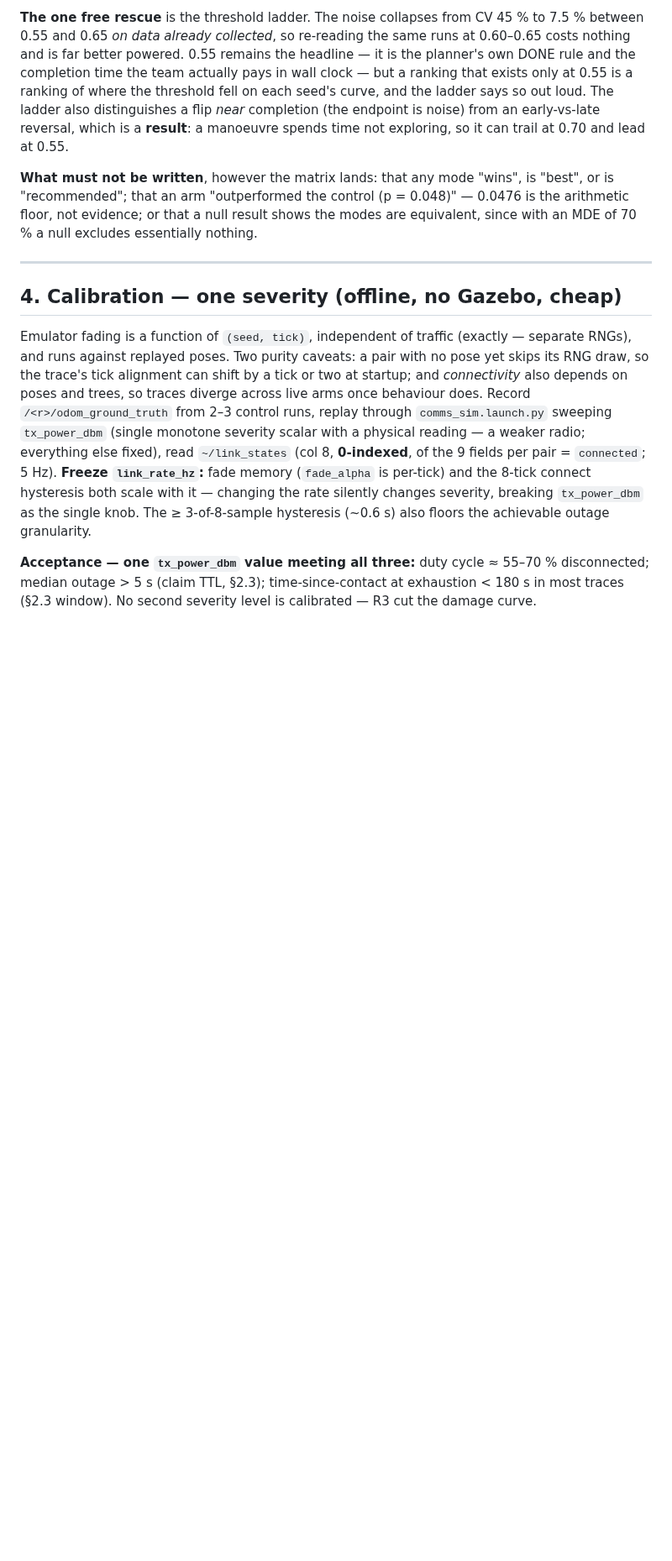
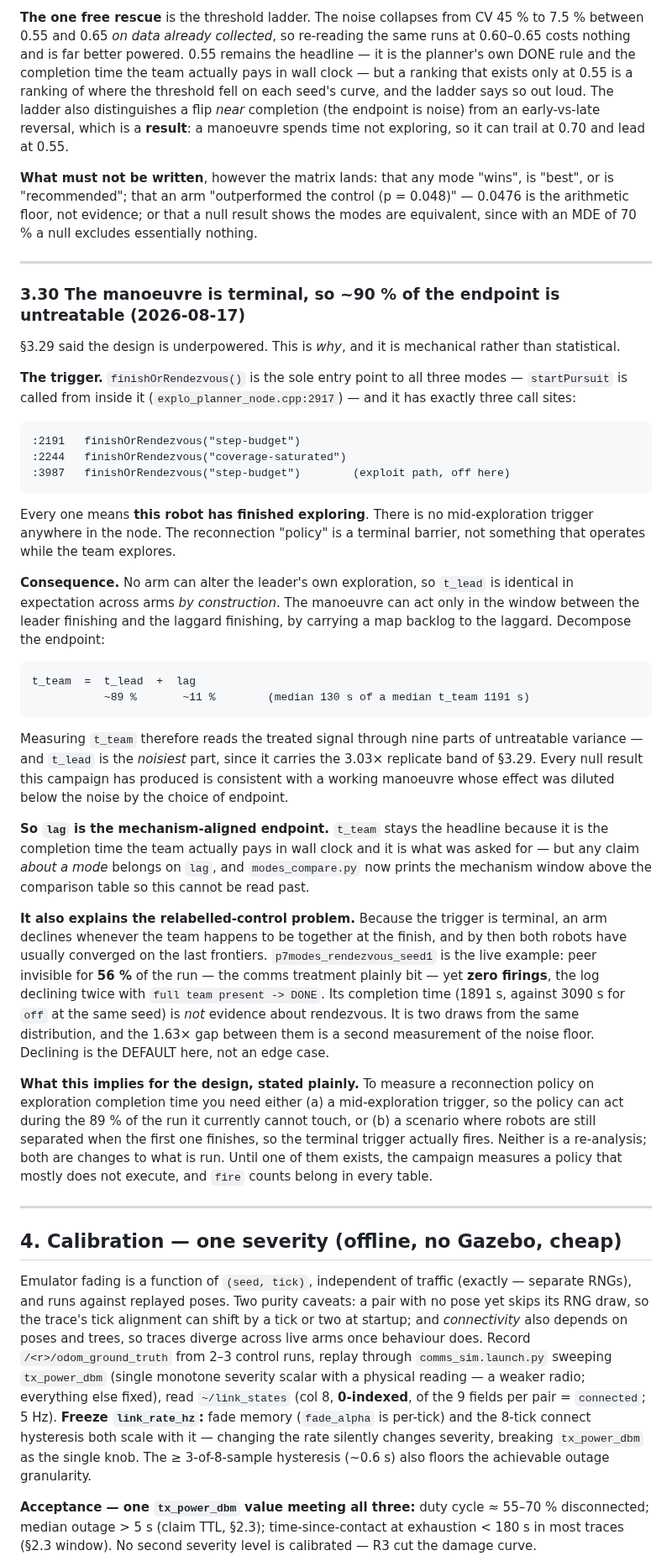
Before and after one commit to kalhansb/hmr_explo, a Markdown page: ws/src/comms_reconnection_experiment.md, the part around the change. Shown at 84% size. Drawn GitHub-style; blank space fills up the shorter version.

Commit message:
doc: §3.30 — the manoeuvre is terminal, so ~90 % of the endpoint is untreatable
§3.29 established the design is underpowered. This is the mechanical reason.

finishOrRendezvous() is the sole entry point to all three modes (startPursuit is
called from inside it, explo_planner_node.cpp:2917) and has exactly three call
sites — :2191, :2244, :3987 — all reached on "step-budget" or
"coverage-saturated". Every one means the robot has finished exploring. There is
no mid-exploration trigger anywhere in the node.

So no arm can alter the leader's exploration: t_lead is identical in expectation
across arms by construction. The manoeuvre acts only between the leader
finishing and the laggard finishing, which measures 130 s of a 1191 s t_team —
about 11 %. t_team reads the treated signal through nine parts of untreatable
variance, and t_lead is the noisiest part since it carries §3.29's 3.03x
replicate band. The campaign's null results are consistent with a working
manoeuvre diluted below the noise by the endpoint.

lag is therefore the mechanism-aligned endpoint; t_team stays the headline as the
completion time actually paid.

This also explains the relabelled controls: a terminal trigger declines whenever
the team is together at the finish, which is the default once both robots have
converged on the last frontiers. p7modes_rendezvous_seed1 is the live case — peer
invisible 56 % of the run, yet zero firings and two "full team present -> DONE"
declines. Its 1891 s against off's 3090 s at the same seed is not evidence about
rendezvous; it is two draws from one distribution and a second reading of the
noise floor.

Closes with what would actually be needed: a mid-exploration trigger, or a
scenario where the robots are still apart when the first finishes. Both are
changes to what is run, not to how it is analysed.

```diff
--- a/ws/src/comms_reconnection_experiment.md
+++ b/ws/src/comms_reconnection_experiment.md
@@ -1606,6 +1606,63 @@ nothing.
 
 ---
 
+### 3.30 The manoeuvre is terminal, so ~90 % of the endpoint is untreatable (2026-08-17)
+
+§3.29 said the design is underpowered. This is *why*, and it is mechanical rather
+than statistical.
+
+**The trigger.** `finishOrRendezvous()` is the sole entry point to all three
+modes — `startPursuit` is called from inside it
+(`explo_planner_node.cpp:2917`) — and it has exactly three call sites:
+
+    :2191   finishOrRendezvous("step-budget")
+    :2244   finishOrRendezvous("coverage-saturated")
+    :3987   finishOrRendezvous("step-budget")        (exploit path, off here)
+
+Every one means **this robot has finished exploring**. There is no
+mid-exploration trigger anywhere in the node. The reconnection "policy" is a
+terminal barrier, not something that operates while the team explores.
+
+**Consequence.** No arm can alter the leader's own exploration, so `t_lead` is
+identical in expectation across arms *by construction*. The manoeuvre can act
+only in the window between the leader finishing and the laggard finishing, by
+carrying a map backlog to the laggard. Decompose the endpoint:
+
+    t_team  =  t_lead  +  lag
+               ~89 %       ~11 %        (median 130 s of a median t_team 1191 s)
+
+Measuring `t_team` therefore reads the treated signal through nine parts of
+untreatable variance — and `t_lead` is the *noisiest* part, since it carries the
+3.03× replicate band of §3.29. Every null result this campaign has produced is
+consistent with a working manoeuvre whose effect was diluted below the noise by
+the choice of endpoint.
+
+**So `lag` is the mechanism-aligned endpoint.** `t_team` stays the headline
+because it is the completion time the team actually pays in wall clock and it is
+what was asked for — but any claim *about a mode* belongs on `lag`, and
+`modes_compare.py` now prints the mechanism window above the comparison table so
+this cannot be read past.
+
+**It also explains the relabelled-control problem.** Because the trigger is
+terminal, an arm declines whenever the team happens to be together at the finish,
+and by then both robots have usually converged on the last frontiers.
+`p7modes_rendezvous_seed1` is the live example: peer invisible for **56 %** of the
+run — the comms treatment plainly bit — yet **zero firings**, the log declining
+twice with `full team present -> DONE`. Its completion time (1891 s, against
+3090 s for `off` at the same seed) is *not* evidence about rendezvous. It is two
+draws from the same distribution, and the 1.63× gap between them is a second
+measurement of the noise floor. Declining is the DEFAULT here, not an edge case.
+
+**What this implies for the design, stated plainly.** To measure a reconnection
+policy on exploration completion time you need either (a) a mid-exploration
+trigger, so the policy can act during the 89 % of the run it currently cannot
+touch, or (b) a scenario where robots are still separated when the first one
+finishes, so the terminal trigger actually fires. Neither is a re-analysis; both
+are changes to what is run. Until one of them exists, the campaign measures a
+policy that mostly does not execute, and `fire` counts belong in every table.
+
+---
+
 ## 4. Calibration — one severity (offline, no Gazebo, cheap)
 
 Emulator fading is a function of `(seed, tick)`, independent of traffic
```
